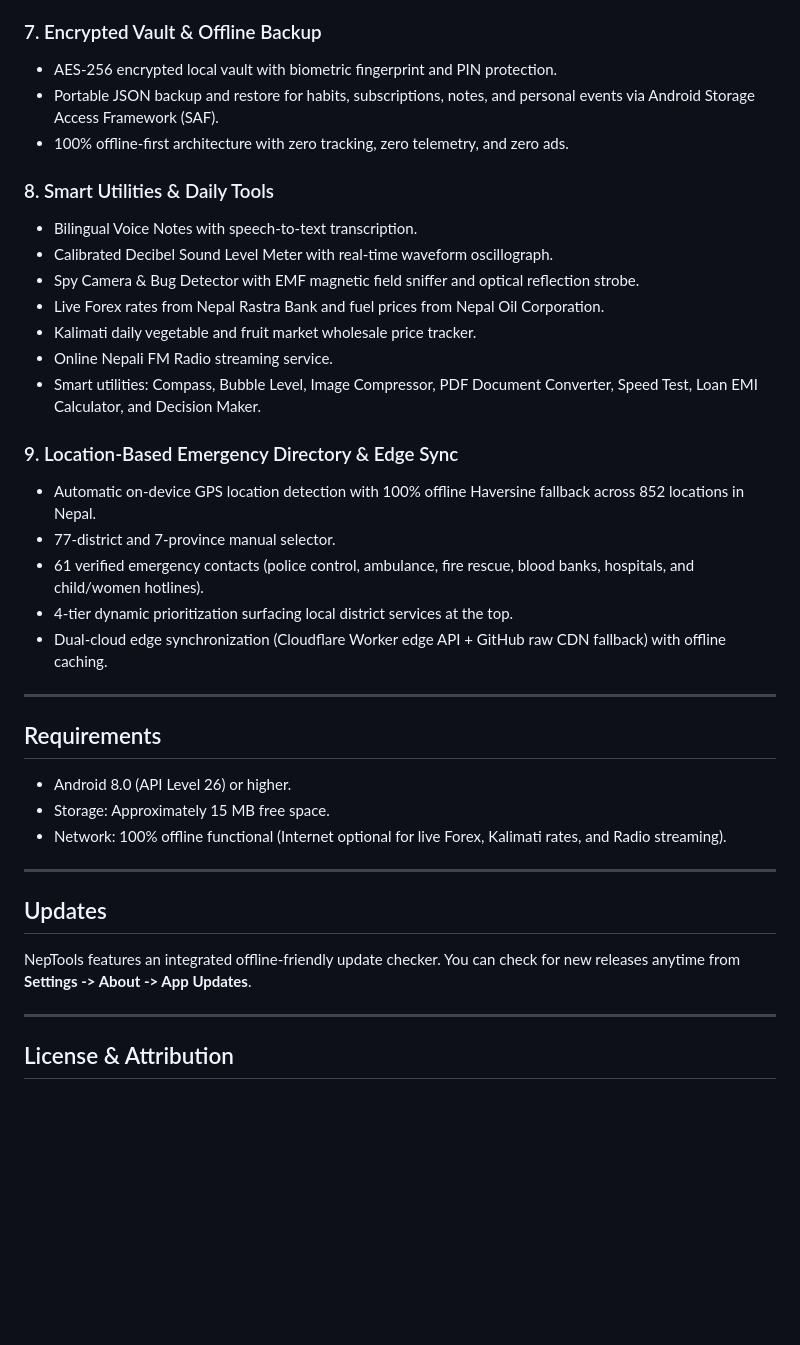
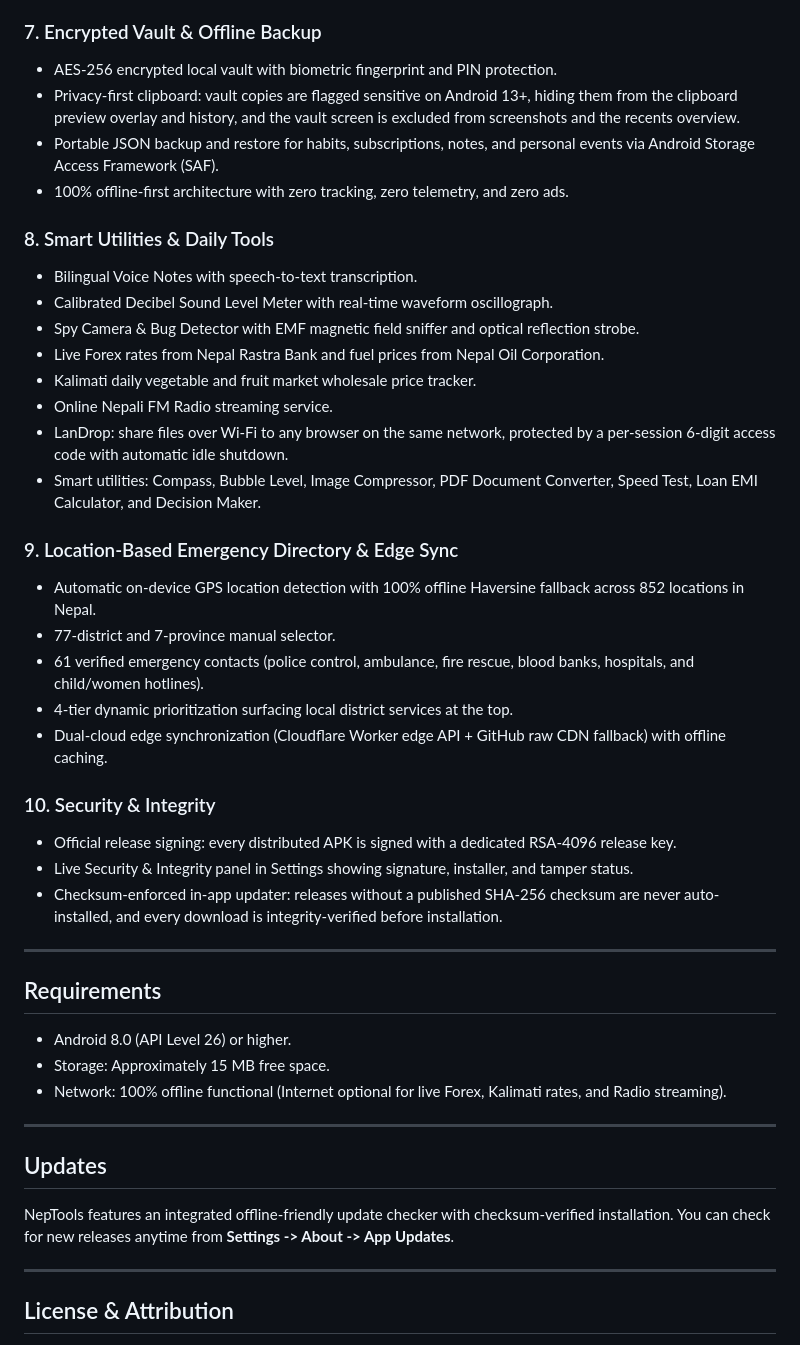
Before and after one commit to shubhambelbase/NepTools, a Markdown page: README.md, the part around one of its changes. Rendered like a GitHub page; blank space fills up the shorter version.

Commit message:
docs: README for v2.6.2 - release signing, security panel, vault privacy, LanDrop access codes

```diff
--- a/README.md
+++ b/README.md
@@ -58,6 +60,7 @@ Download the latest official production APK directly from the Releases page:
 
 ### 7. Encrypted Vault & Offline Backup
 - AES-256 encrypted local vault with biometric fingerprint and PIN protection.
+- Privacy-first clipboard: vault copies are flagged sensitive on Android 13+, hiding them from the clipboard preview overlay and history, and the vault screen is excluded from screenshots and the recents overview.
 - Portable JSON backup and restore for habits, subscriptions, notes, and personal events via Android Storage Access Framework (SAF).
 - 100% offline-first architecture with zero tracking, zero telemetry, and zero ads.
 
@@ -68,6 +71,7 @@ Download the latest official production APK directly from the Releases page:
 - Live Forex rates from Nepal Rastra Bank and fuel prices from Nepal Oil Corporation.
 - Kalimati daily vegetable and fruit market wholesale price tracker.
 - Online Nepali FM Radio streaming service.
+- LanDrop: share files over Wi-Fi to any browser on the same network, protected by a per-session 6-digit access code with automatic idle shutdown.
 - Smart utilities: Compass, Bubble Level, Image Compressor, PDF Document Converter, Speed Test, Loan EMI Calculator, and Decision Maker.
 
 ### 9. Location-Based Emergency Directory & Edge Sync
@@ -76,6 +80,11 @@ Download the latest official production APK directly from the Releases page:
 - 61 verified emergency contacts (police control, ambulance, fire rescue, blood banks, hospitals, and child/women hotlines).
 - 4-tier dynamic prioritization surfacing local district services at the top.
 - Dual-cloud edge synchronization (Cloudflare Worker edge API + GitHub raw CDN fallback) with offline caching.
+
+### 10. Security & Integrity
+- Official release signing: every distributed APK is signed with a dedicated RSA-4096 release key.
+- Live Security & Integrity panel in Settings showing signature, installer, and tamper status.
+- Checksum-enforced in-app updater: releases without a published SHA-256 checksum are never auto-installed, and every download is integrity-verified before installation.
 
 ---
 
@@ -89,7 +98,7 @@ Download the latest official production APK directly from the Releases page:
 
 ## Updates
 
-NepTools features an integrated offline-friendly update checker. You can check for new releases anytime from **Settings -> About -> App Updates**.
+NepTools features an integrated offline-friendly update checker with checksum-verified installation. You can check for new releases anytime from **Settings -> About -> App Updates**.
 
 ---
 
```
Also changed, not shown: other parts of README.md (+4 -2 lines).
